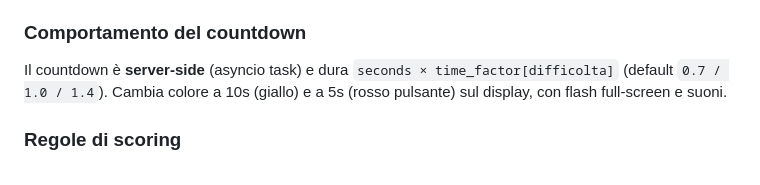
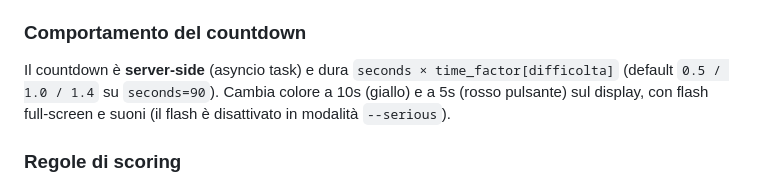
Before and after one commit to coppolapaolo/il-ripassone, a Markdown page: README.md, the part around one of its changes. Rendered like a GitHub page.

```diff
--- a/README.md
+++ b/README.md
@@ -80,8 +89,8 @@ di domande:
 
 ### Comportamento del countdown
 
-Il countdown è **server-side** (asyncio task) e dura `seconds × time_factor[difficolta]` (default `0.7 / 1.0 / 1.4`).
-Cambia colore a 10s (giallo) e a 5s (rosso pulsante) sul display, con flash full-screen e suoni.
+Il countdown è **server-side** (asyncio task) e dura `seconds × time_factor[difficolta]` (default `0.5 / 1.0 / 1.4` su `seconds=90`).
+Cambia colore a 10s (giallo) e a 5s (rosso pulsante) sul display, con flash full-screen e suoni (il flash è disattivato in modalità `--serious`).
 
 ### Regole di scoring
 
```
Also changed, not shown: other parts of README.md (+16 -4 lines).
